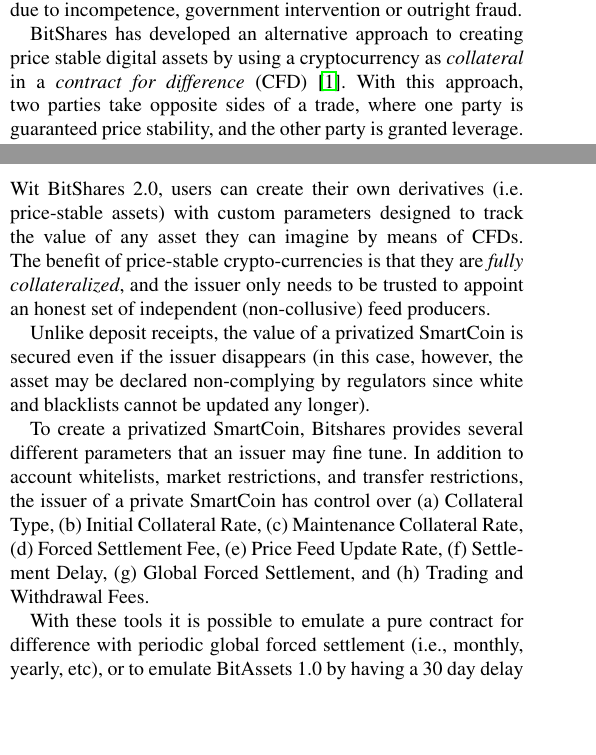
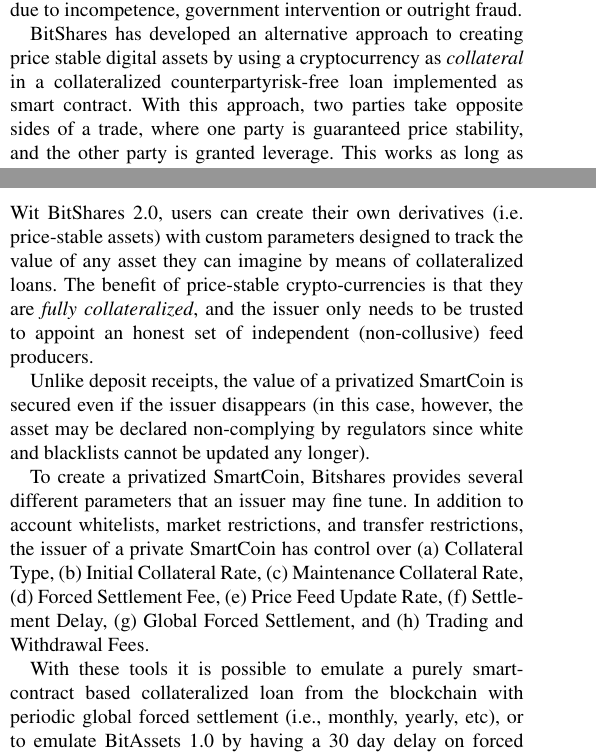
Before and after one commit to BitSharesEurope/bitshares-whitepapers, a LaTeX document (bitshares-financial-platform.tex, which reads content/fp-uia-uc-privatized.tex, content/fp.tex): two parts of the columns of pages 1 and 8 of 12, joined at a grey line, cut so that both start at the same text, the shorter picture padded with empty space. Compiled offline with pdfLaTeX.

Commit message:
Fix CFD->collateralized loan

```diff
--- a/content/fp-uia-uc-privatized.tex
+++ b/content/fp-uia-uc-privatized.tex
@@ -2,9 +2,9 @@
 
 Wit BitShares 2.0, users can create their own derivatives (i.e. price-stable
 assets) with custom parameters designed to track the value of any
-asset they can imagine by means of CFDs. The benefit of price-stable
-crypto-currencies is that they are \emph{fully collateralized}, and the issuer
-only needs to be trusted to appoint an honest set of independent
+asset they can imagine by means of collateralized loans. The benefit of
+price-stable crypto-currencies is that they are \emph{fully collateralized},
+and the issuer only needs to be trusted to appoint an honest set of independent
 (non-collusive) feed producers.
 
 Unlike deposit receipts, the value of a privatized SmartCoin is secured even if
@@ -27,10 +27,10 @@
  \item Trading and Withdrawal Fees.
 \end{inparaenum}
 
-With these tools it is possible to emulate a pure contract for difference with
-periodic global forced settlement (i.e., monthly, yearly, etc), or to emulate
-BitAssets 1.0 by having a 30 day delay on forced settlement
-(c.f.~\cref{sec:bitassets1}).
+With these tools it is possible to emulate a purely smart-contract based
+collateralized loan from the blockchain with periodic global forced settlement
+(i.e., monthly, yearly, etc), or to emulate BitAssets 1.0 by having a 30 day
+delay on forced settlement (c.f.~\cref{sec:bitassets1}).
 
 Hence, any arbitrary financial indexes can be used for the price feed to mimic
 all manner of exotic assets. Also, because accounts are publicly auditable,
--- a/content/fp.tex
+++ b/content/fp.tex
@@ -26,11 +26,11 @@
 %%%%%%%%%%%%%%%%
 BitShares has developed an alternative approach to creating price stable
 digital assets by using a cryptocurrency as \emph{collateral} in a
-\emph{contract for difference} (CFD)~\cite{def:cfd}. With this approach, two
-parties take opposite sides of a trade, where one party is guaranteed price
-stability, and the other party is granted leverage. This works as long as
-sufficient collateral exists, and the contract can be settled by an honest 3rd
-party with a price feed
+collateralized counterpartyrisk-free loan implemented as smart contract.
+With this approach, two parties take opposite sides of a trade, where
+one party is guaranteed price stability, and the other party is granted
+leverage. This works as long as sufficient collateral exists, and the
+contract can be settled by an honest 3rd party with a price feed
 
 BitShares is a counterparty-trust free platform for financial smart contracts
 which operates over the internet, and offers a set of \emph{financial
```
Also changed, not shown: content/bts-products-mpa.tex (+2 -2 lines), content/fp-mpa-create.tex (+6 -5 lines), content/fp-mpa.tex (+4 -3 lines), content/stresstest/results-throughput.tex (+1 -1 lines), figures/external-pricefeed.tex (+5 -5 lines), literature.bib (+0 -6 lines), pdfs/bitshares-collected-fees-report-2017-03.pdf (deleted), pdfs/bitshares-financial-platform.pdf, pdfs/bitshares-general.pdf, pdfs/bitshares-stresstest.pdf, content/fp.tex (2 more changed lines), 1 other file.
